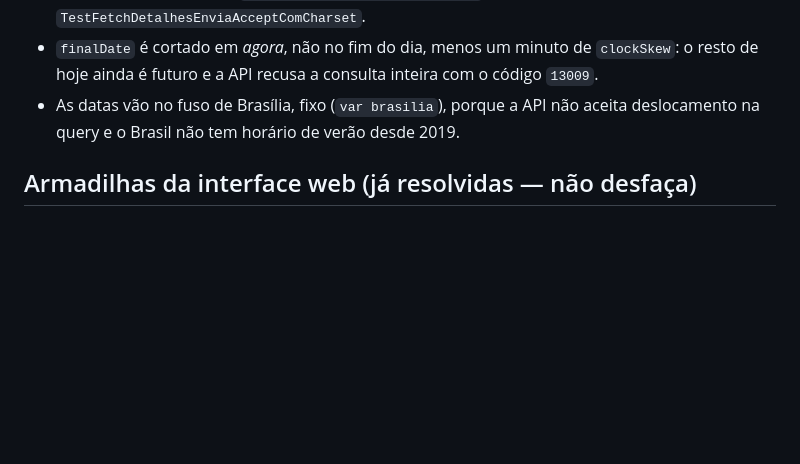
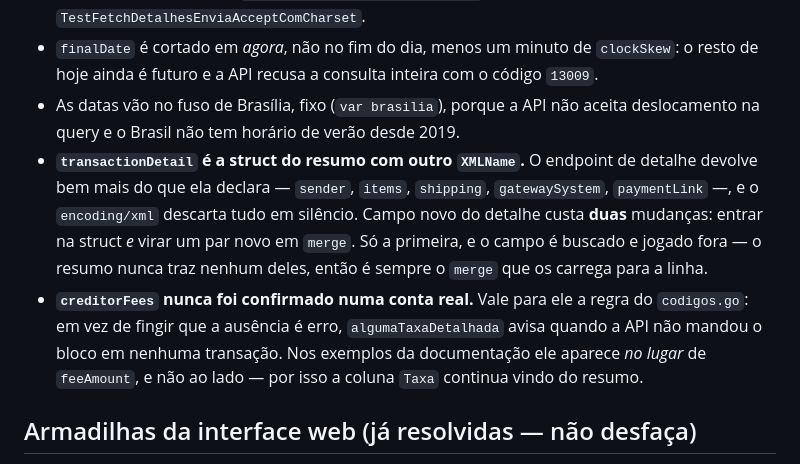
Before and after one commit to RangelReale/pagbank, a Markdown page: CLAUDE.md, the part around the change. GitHub-like rendering; blank space fills up the shorter version.

```diff
--- a/CLAUDE.md
+++ b/CLAUDE.md
@@ -146,6 +146,15 @@ Invariantes que só aparecem lendo vários arquivos:
   hoje ainda é futuro e a API recusa a consulta inteira com o código `13009`.
 - As datas vão no fuso de Brasília, fixo (`var brasilia`), porque a API não aceita deslocamento na
   query e o Brasil não tem horário de verão desde 2019.
+- **`transactionDetail` é a struct do resumo com outro `XMLName`.** O endpoint de detalhe devolve
+  bem mais do que ela declara — `sender`, `items`, `shipping`, `gatewaySystem`, `paymentLink` —,
+  e o `encoding/xml` descarta tudo em silêncio. Campo novo do detalhe custa **duas** mudanças:
+  entrar na struct *e* virar um par novo em `merge`. Só a primeira, e o campo é buscado e jogado
+  fora — o resumo nunca traz nenhum deles, então é sempre o `merge` que os carrega para a linha.
+- **`creditorFees` nunca foi confirmado numa conta real.** Vale para ele a regra do `codigos.go`:
+  em vez de fingir que a ausência é erro, `algumaTaxaDetalhada` avisa quando a API não mandou o
+  bloco em nenhuma transação. Nos exemplos da documentação ele aparece *no lugar* de `feeAmount`,
+  e não ao lado — por isso a coluna `Taxa` continua vindo do resumo.
 
 ## Armadilhas da interface web (já resolvidas — não desfaça)
 
```
Also changed, not shown: README.md (+31 -3 lines).
